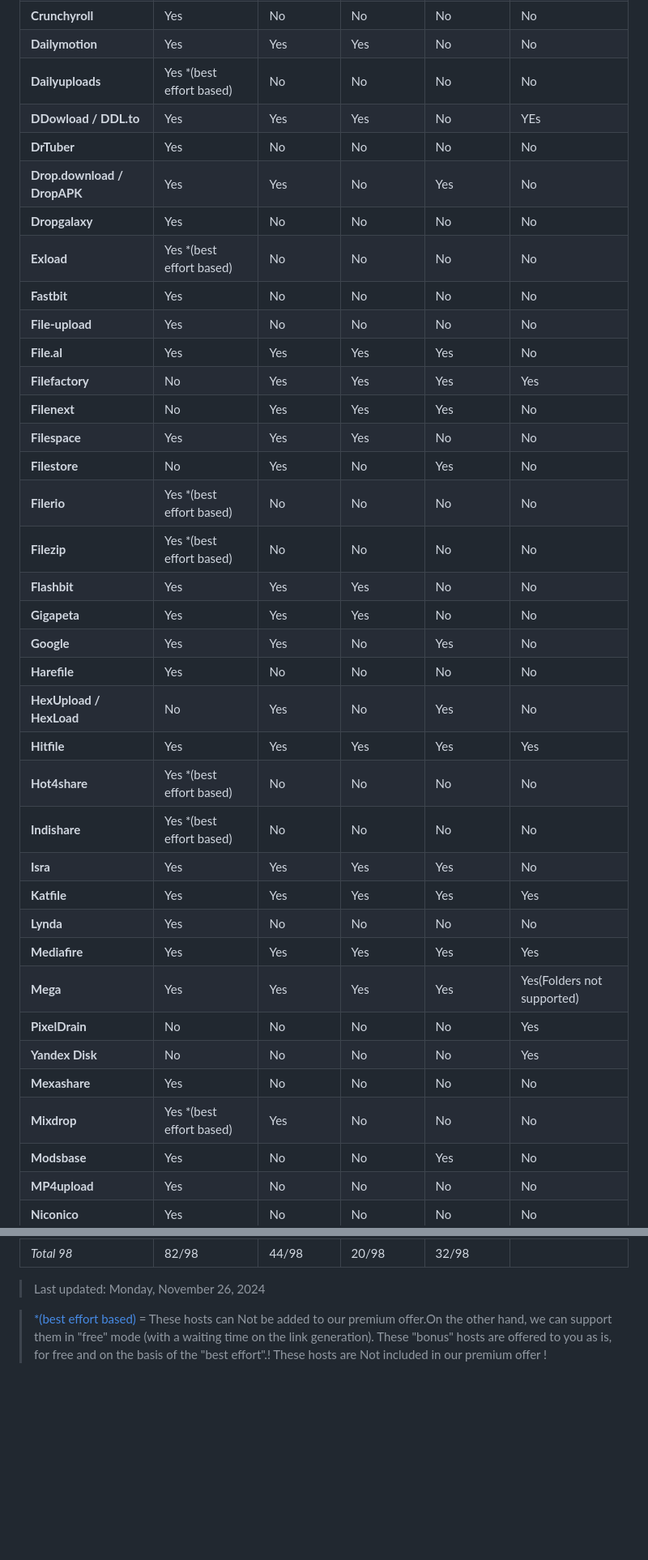
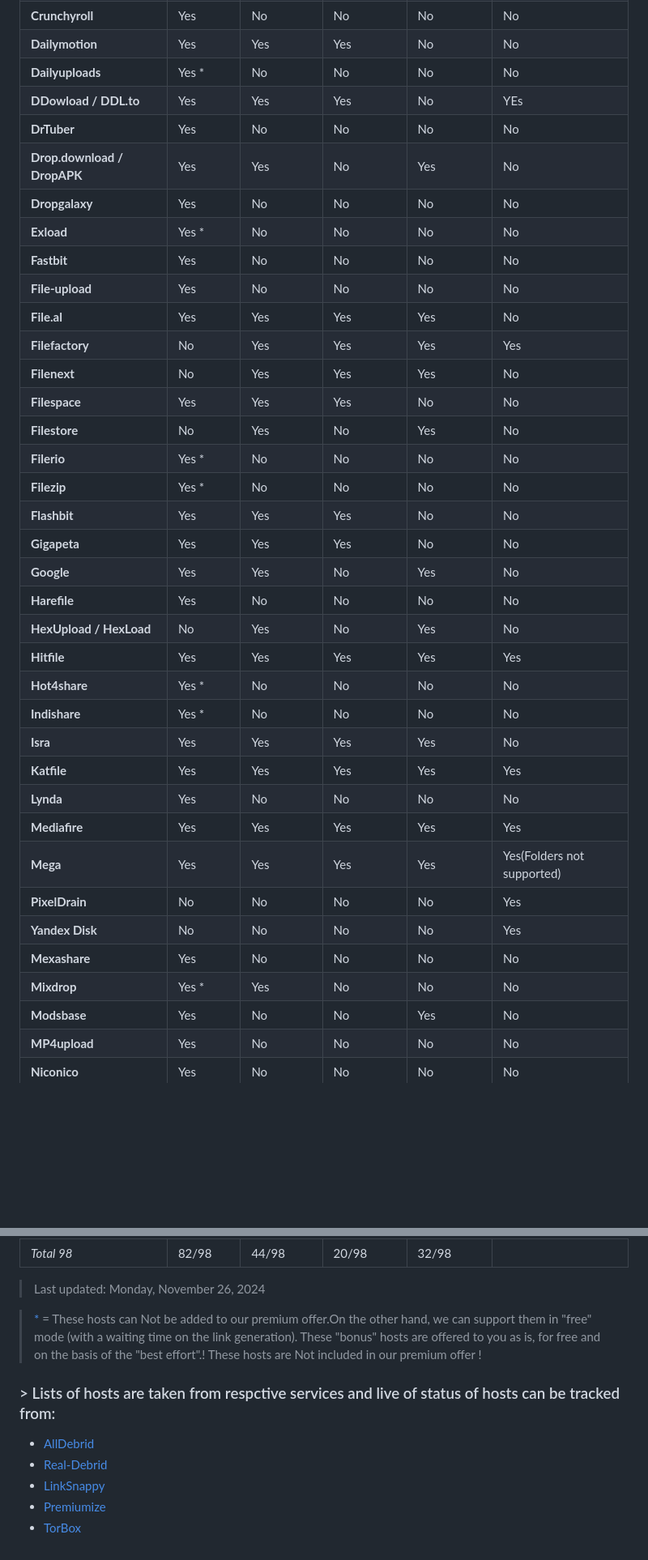
Before and after one commit to fynks/alldebrid-vs-realdebrid, a Markdown page: README.md, 2 parts joined by grey strips. Shown at 81% size. Rendered like a GitHub page; blank space fills up the shorter version.

```diff
--- a/README.md
+++ b/README.md
@@ -32,12 +45,12 @@ A quick camprision of available hosts for [AllDebrid](https://alldebrid.com/), [
 | **ComedyCentral**           | Yes                       | No             | No             | No             | No                         |
 | **Crunchyroll**             | Yes                       | No             | No             | No             | No                         |
 | **Dailymotion**             | Yes                       | Yes            | Yes            | No             | No                         |
-| **Dailyuploads**            | Yes \*(best effort based) | No             | No             | No             | No                         |
+| **Dailyuploads**            | Yes * | No             | No             | No             | No                         |
 | **DDowload / DDL.to**       | Yes                       | Yes            | Yes            | No             | YEs                        |
 | **DrTuber**                 | Yes                       | No             | No             | No             | No                         |
 | **Drop.download / DropAPK** | Yes                       | Yes            | No             | Yes            | No                         |
 | **Dropgalaxy**              | Yes                       | No             | No             | No             | No                         |
-| **Exload**                  | Yes \*(best effort based) | No             | No             | No             | No                         |
+| **Exload**                  | Yes * | No             | No             | No             | No                         |
 | **Fastbit**                 | Yes                       | No             | No             | No             | No                         |
 | **File-upload**             | Yes                       | No             | No             | No             | No                         |
 | **File.al**                 | Yes                       | Yes            | Yes            | Yes            | No                         |
@@ -45,16 +58,16 @@ A quick camprision of available hosts for [AllDebrid](https://alldebrid.com/), [
 | **Filenext**                | No                        | Yes            | Yes            | Yes            | No                         |
 | **Filespace**               | Yes                       | Yes            | Yes            | No             | No                         |
 | **Filestore**               | No                        | Yes            | No             | Yes            | No                         |
-| **Filerio**                 | Yes \*(best effort based) | No             | No             | No             | No                         |
-| **Filezip**                 | Yes \*(best effort based) | No             | No             | No             | No                         |
+| **Filerio**                 | Yes * | No             | No             | No             | No                         |
+| **Filezip**                 | Yes * | No             | No             | No             | No                         |
 | **Flashbit**                | Yes                       | Yes            | Yes            | No             | No                         |
 | **Gigapeta**                | Yes                       | Yes            | Yes            | No             | No                         |
 | **Google**                  | Yes                       | Yes            | No             | Yes            | No                         |
 | **Harefile**                | Yes                       | No             | No             | No             | No                         |
 | **HexUpload / HexLoad**     | No                        | Yes            | No             | Yes            | No                         |
 | **Hitfile**                 | Yes                       | Yes            | Yes            | Yes            | Yes                        |
-| **Hot4share**               | Yes \*(best effort based) | No             | No             | No             | No                         |
-| **Indishare**               | Yes \*(best effort based) | No             | No             | No             | No                         |
+| **Hot4share**               | Yes * | No             | No             | No             | No                         |
+| **Indishare**               | Yes * | No             | No             | No             | No                         |
 | **Isra**                    | Yes                       | Yes            | Yes            | Yes            | No                         |
 | **Katfile**                 | Yes                       | Yes            | Yes            | Yes            | Yes                        |
 | **Lynda**                   | Yes                       | No             | No             | No             | No                         |
@@ -63,7 +76,7 @@ A quick camprision of available hosts for [AllDebrid](https://alldebrid.com/), [
 | **PixelDrain**              | No                        | No             | No             | No             | Yes                        |
 | **Yandex Disk**             | No                        | No             | No             | No             | Yes                        |
 | **Mexashare**               | Yes                       | No             | No             | No             | No                         |
-| **Mixdrop**                 | Yes \*(best effort based) | Yes            | No             | No             | No                         |
+| **Mixdrop**                 | Yes * | Yes            | No             | No             | No                         |
 | **Modsbase**                | Yes                       | No             | No             | Yes            | No                         |
 | **MP4upload**               | Yes                       | No             | No             | No             | No                         |
 | **Niconico**                | Yes                       | No             | No             | No             | No                         |
@@ -124,4 +137,12 @@ A quick camprision of available hosts for [AllDebrid](https://alldebrid.com/), [
 
 > Last updated: Monday, November 26, 2024
 
-> [\*(best effort based)](https://help.alldebrid.com/en/faq/free-hosts) = These hosts can Not be added to our premium offer.On the other hand, we can support them in "free" mode (with a waiting time on the link generation). These "bonus" hosts are offered to you as is, for free and on the basis of the "best effort".! These hosts are Not included in our premium offer !
+> [*](https://help.alldebrid.com/en/faq/free-hosts) = These hosts can Not be added to our premium offer.On the other hand, we can support them in "free" mode (with a waiting time on the link generation). These "bonus" hosts are offered to you as is, for free and on the basis of the "best effort".! These hosts are Not included in our premium offer !
+
+### > Lists of hosts are taken from respctive services and live of status of hosts can be tracked from:
+
+- [AllDebrid](https://alldebrid.com/status/)
+- [Real-Debrid](https://real-debrid.com/compare)
+- [LinkSnappy](https://linksnappy.com/myaccount/status)
+- [Premiumize](https://www.premiumize.me/services)
+- [TorBox](https://support.torbox.app/en/articles/9837721-supported-debrid-hosters)
```
Also changed, not shown: other parts of README.md (+26 -13 lines).
